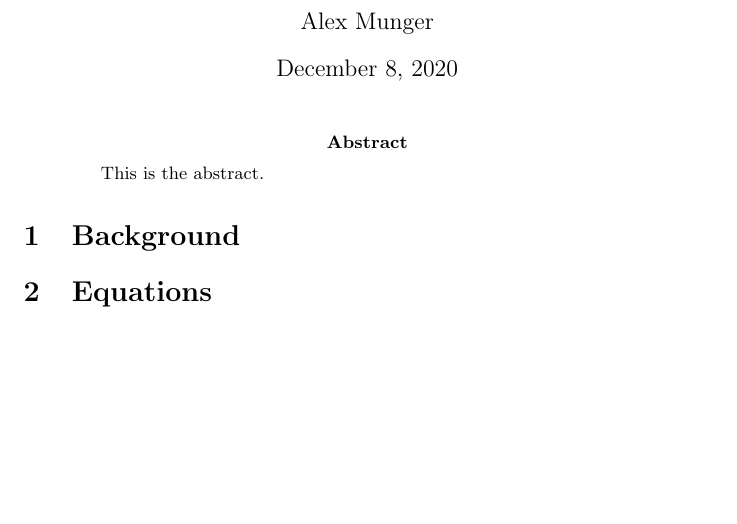
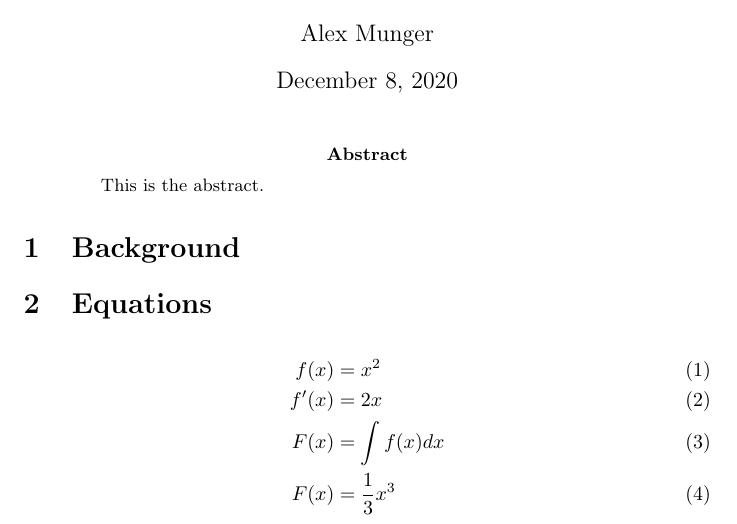
Before and after one commit to amunger3/PySABr, a LaTeX paper (latex/PySABr.tex): part of the page, cut so that both start at the same text, the shorter picture padded with empty space. Compiled offline with pdfLaTeX.

```diff
--- a/latex/PySABr.tex
+++ b/latex/PySABr.tex
@@ -10,13 +10,12 @@
 % Packages
 % ---
 \usepackage{amsmath}
-\usepackage[utf8]{inputenc}
 \usepackage{hyperref}
 \usepackage{graphicx}
 \usepackage{listings}
 
 \usepackage[backend=bibtex,style=verbose-trad2]{biblatex}
-\bibliography{PySABr}
+% \bibliography{PySABr}
 
 
 % Opening
@@ -40,4 +39,11 @@
 
 \section{Equations}
 
+\begin{align}
+	f(x) &= x^2\\
+	f'(x) &= 2x\\
+	F(x) &= \int f(x)dx\\
+	F(x) &= \frac{1}{3}x^3
+\end{align}
+
 \end{document}
```
Also changed, not shown: requirements.txt (+23 -1 lines).
